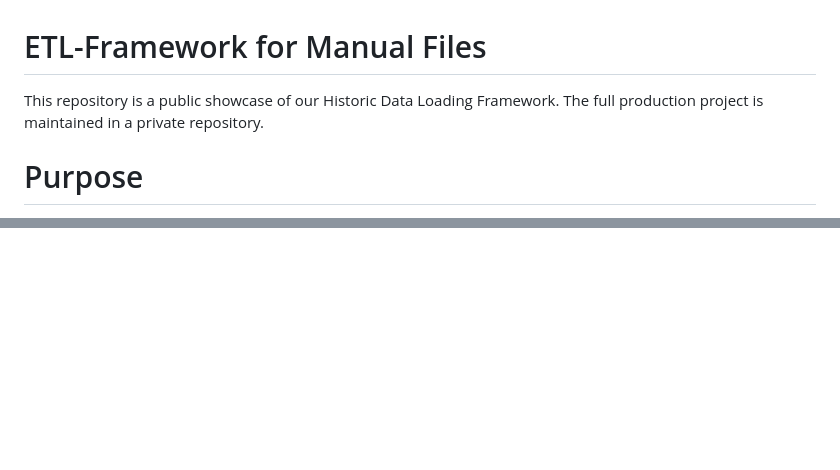
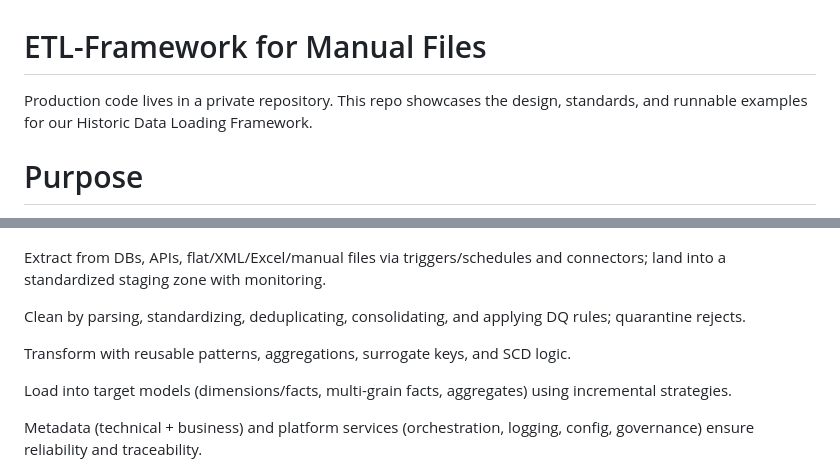
Before and after one commit to Halkhoori2000/Historic-Data-Loading-Public, a Markdown page: README.md, 2 parts joined by grey strips. Rendered like a GitHub page; blank space fills up the shorter version.

````diff
--- a/README.md
+++ b/README.md
@@ -1,6 +1,5 @@
 # ETL-Framework for Manual Files
-This repository is a public showcase of our Historic Data Loading Framework.
-The full production project is maintained in a private repository.
+Production code lives in a private repository. This repo showcases the design, standards, and runnable examples for our Historic Data Loading Framework.
 
 # Purpose
 The goal of this framework is to:
@@ -20,7 +128,12 @@ flowchart LR
 ```
 
+Extract from DBs, APIs, flat/XML/Excel/manual files via triggers/schedules and connectors; land into a standardized staging zone with monitoring.
 
+Clean by parsing, standardizing, deduplicating, consolidating, and applying DQ rules; quarantine rejects.
 
+Transform with reusable patterns, aggregations, surrogate keys, and SCD logic.
 
+Load into target models (dimensions/facts, multi-grain facts, aggregates) using incremental strategies.
 
+Metadata (technical + business) and platform services (orchestration, logging, config, governance) ensure reliability and traceability.
 
````
Also changed, not shown: other parts of README.md (+116 -17 lines).
